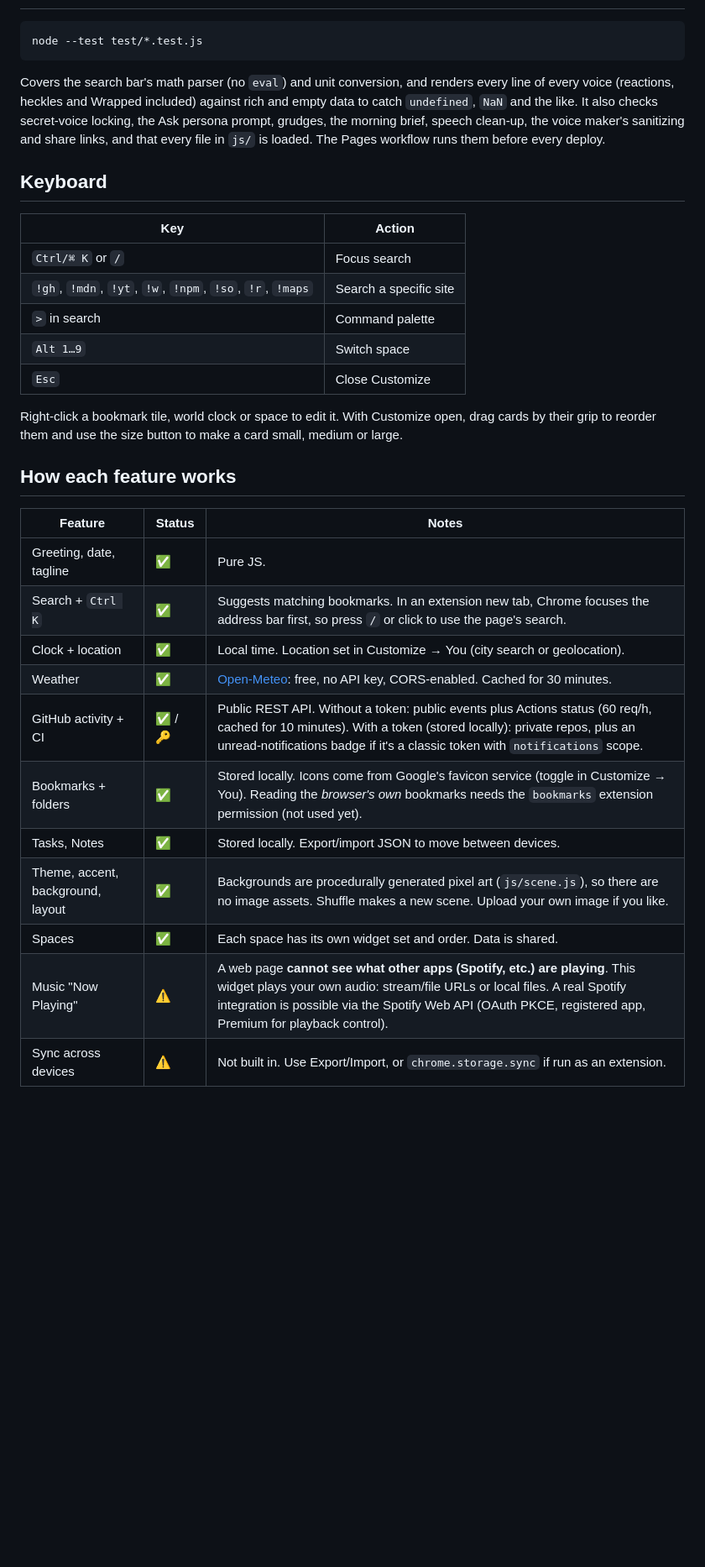
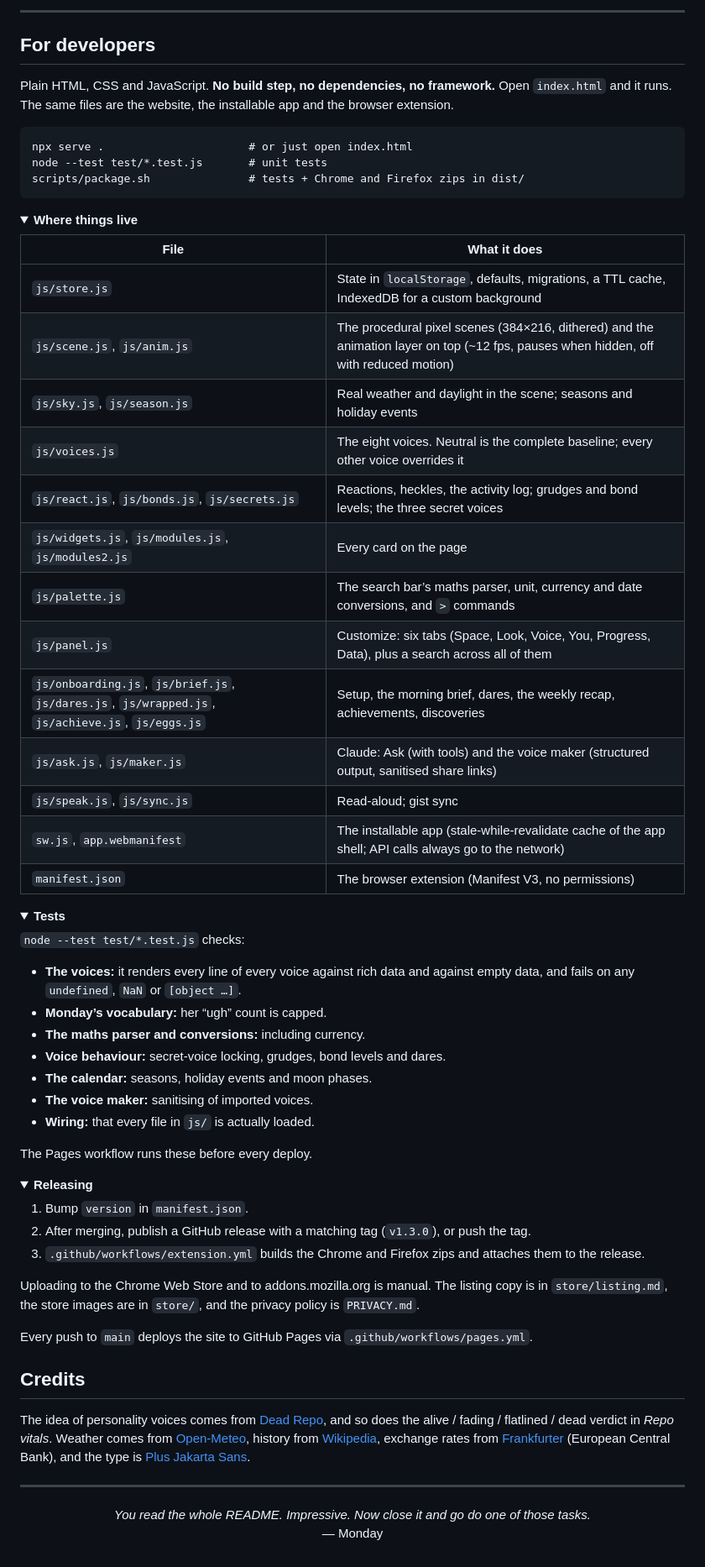
Before and after one commit to vardirhq/startpage, a Markdown page: README.md, the part around one of its changes. Shown at 84% size. Drawn GitHub-style; folded sections open; blank space fills up the shorter version.

````diff
--- a/README.md
+++ b/README.md
@@ -85,34 +140,69 @@ A dismissible banner says what's on. Turn it all off with *Seasons and holiday e
+---
+
+## For developers
+
+Plain HTML, CSS and JavaScript. **No build step, no dependencies, no framework.** Open `index.html` and it runs. The same files are the website, the installable app and the browser extension.
 
 ```
-node --test test/*.test.js
+npx serve .                      # or just open index.html
+node --test test/*.test.js       # unit tests
+scripts/package.sh               # tests + Chrome and Firefox zips in dist/
 ```
 
-Covers the search bar's math parser (no `eval`) and unit conversion, and renders every line of every voice (reactions, heckles and Wrapped included) against rich and empty data to catch `undefined`, `NaN` and the like. It also checks secret-voice locking, the Ask persona prompt, grudges, the morning brief, speech clean-up, the voice maker's sanitizing and share links, and that every file in `js/` is loaded. The Pages workflow runs them before every deploy.
+<details>
+<summary><b>Where things live</b></summary>
 
-## Keyboard
+| File | What it does |
+|---|---|
+| `js/store.js` | State in `localStorage`, defaults, migrations, a TTL cache, IndexedDB for a custom background |
+| `js/scene.js`, `js/anim.js` | The procedural pixel scenes (384×216, dithered) and the animation layer on top (~12 fps, pauses when hidden, off with reduced motion) |
+| `js/sky.js`, `js/season.js` | Real weather and daylight in the scene; seasons and holiday events |
+| `js/voices.js` | The eight voices. Neutral is the complete baseline; every other voice overrides it |
+| `js/react.js`, `js/bonds.js`, `js/secrets.js` | Reactions, heckles, the activity log; grudges and bond levels; the three secret voices |
+| `js/widgets.js`, `js/modules.js`, `js/modules2.js` | Every card on the page |
+| `js/palette.js` | The search bar’s maths parser, unit, currency and date conversions, and `>` commands |
+| `js/panel.js` | Customize: six tabs (Space, Look, Voice, You, Progress, Data), plus a search across all of them |
+| `js/onboarding.js`, `js/brief.js`, `js/dares.js`, `js/wrapped.js`, `js/achieve.js`, `js/eggs.js` | Setup, the morning brief, dares, the weekly recap, achievements, discoveries |
+| `js/ask.js`, `js/maker.js` | Claude: Ask (with tools) and the voice maker (structured output, sanitised share links) |
+| `js/speak.js`, `js/sync.js` | Read-aloud; gist sync |
+| `sw.js`, `app.webmanifest` | The installable app (stale-while-revalidate cache of the app shell; API calls always go to the network) |
+| `manifest.json` | The browser extension (Manifest V3, no permissions) |
 
-| Key | Action |
-| --- | --- |
-| `Ctrl/⌘ K` or `/` | Focus search |
-| `!gh`, `!mdn`, `!yt`, `!w`, `!npm`, `!so`, `!r`, `!maps` | Search a specific site |
-| `>` in search | Command palette |
-| `Alt 1…9` | Switch space |
-| `Esc` | Close Customize |
+</details>
 
-Right-click a bookmark tile, world clock or space to edit it. With Customize open, drag cards by their grip to reorder them and use the size button to make a card small, medium or large.
+<details>
+<summary><b>Tests</b></summary>
 
-## How each feature works
+`node --test test/*.test.js` checks:
+- **The voices:** it renders every line of every voice against rich data and against empty data, and fails on any `undefined`, `NaN` or `[object …]`.
+- **Monday’s vocabulary:** her “ugh” count is capped.
+- **The maths parser and conversions:** including currency.
+- **Voice behaviour:** secret-voice locking, grudges, bond levels and dares.
+- **The calendar:** seasons, holiday events and moon phases.
+- **The voice maker:** sanitising of imported voices.
+- **Wiring:** that every file in `js/` is actually loaded.
 
-| Feature | Status | Notes |
-| --- | --- | --- |
-| Greeting, date, tagline | ✅ | Pure JS. |
-| Search + `Ctrl K` | ✅ | Suggests matching bookmarks. In an extension new tab, Chrome focuses the address bar first, so press `/` or click to use the page's search. |
-| Clock + location | ✅ | Local time. Location set in Customize → You (city search or geolocation). |
-| Weather | ✅ | [Open-Meteo](https://open-meteo.com): free, no API key, CORS-enabled. Cached for 30 minutes. |
-| GitHub activity + CI | ✅ / 🔑 | Public REST API. Without a token: public events plus Actions status (60 req/h, cached for 10 minutes). With a token (stored locally): private repos, plus an unread-notifications badge if it's a classic token with `notifications` scope. |
-| Bookmarks + folders | ✅ | Stored locally. Icons come from Google's favicon service (toggle in Customize → You). Reading the *browser's own* bookmarks needs the `bookmarks` extension permission (not used yet). |
-| Tasks, Notes | ✅ | Stored locally. Export/import JSON to move between devices. |
-| Theme, accent, background, layout | ✅ | Backgrounds are procedurally generated pixel art (`js/scene.js`), so there are no image assets. Shuffle makes a new scene. Upload your own image if you like. |
-| Spaces | ✅ | Each space has its own widget set and order. Data is shared. |
-| Music "Now Playing" | ⚠️ | A web page **cannot see what other apps (Spotify, etc.) are playing**. This widget plays your own audio: stream/file URLs or local files. A real Spotify integration is possible via the Spotify Web API (OAuth PKCE, registered app, Premium for playback control). |
-| Sync across devices | ⚠️ | Not built in. Use Export/Import, or `chrome.storage.sync` if run as an extension. |
+The Pages workflow runs these before every deploy.
+
+</details>
+
+<details>
+<summary><b>Releasing</b></summary>
+
+1. Bump `version` in `manifest.json`.
+2. After merging, publish a GitHub release with a matching tag (`v1.3.0`), or push the tag.
+3. `.github/workflows/extension.yml` builds the Chrome and Firefox zips and attaches them to the release.
+
+Uploading to the Chrome Web Store and to addons.mozilla.org is manual. The listing copy is in `store/listing.md`, the store images are in `store/`, and the privacy policy is `PRIVACY.md`.
+
+Every push to `main` deploys the site to GitHub Pages via `.github/workflows/pages.yml`.
+
+</details>
+
+## Credits
+
+The idea of personality voices comes from [Dead Repo](https://github.com/MadsenDev/dead-repo), and so does the alive / fading / flatlined / dead verdict in *Repo vitals*. Weather comes from [Open-Meteo](https://open-meteo.com), history from [Wikipedia](https://www.wikipedia.org), exchange rates from [Frankfurter](https://frankfurter.dev) (European Central Bank), and the type is [Plus Jakarta Sans](https://fonts.google.com/specimen/Plus+Jakarta+Sans).
+
+---
+
+<p align="center"><i>You read the whole README. Impressive. Now close it and go do one of those tasks.</i><br>— Monday</p>
````
Also changed, not shown: other parts of README.md (+105 -50 lines), docs/hero.png (added), docs/phone.png (added), docs/voices.png (added), docs/wrapped.png (added).
